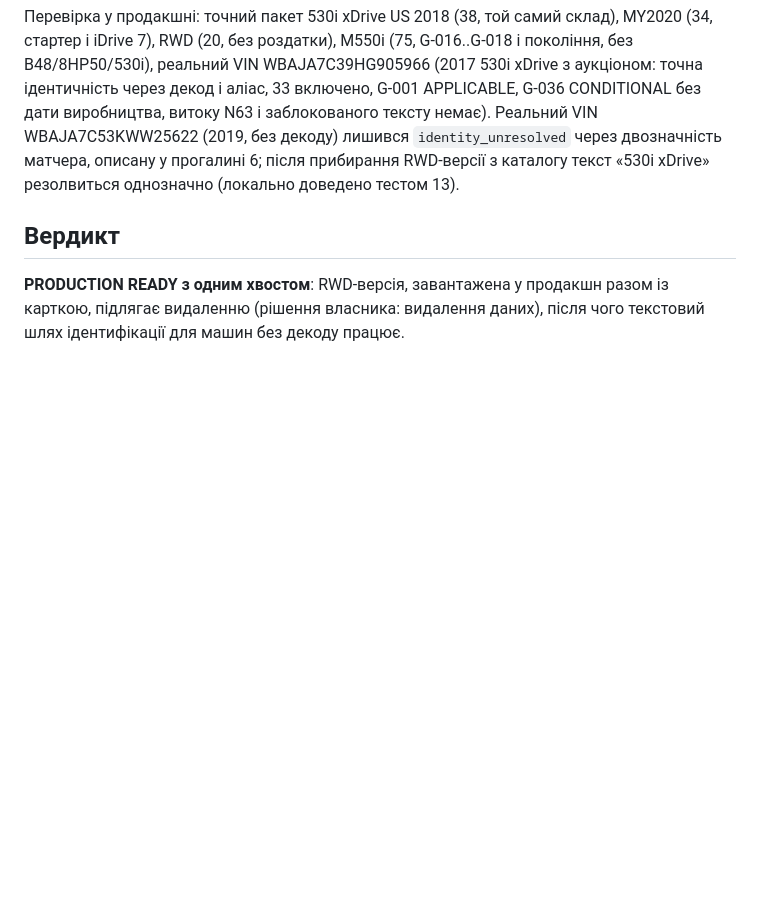
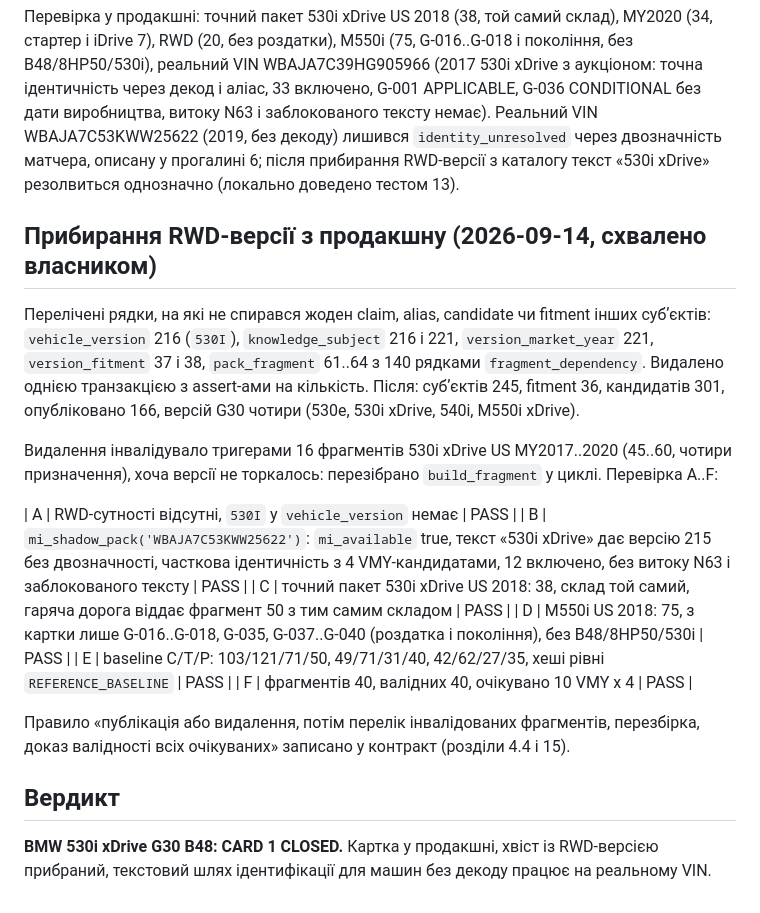
Before and after one commit to alekoso/calcar, a Markdown page: docs/model-intelligence/catalog-card-1-bmw-530i-xdrive.md, the part around the change. Drawn GitHub-style; blank space fills up the shorter version.

```diff
--- a/docs/model-intelligence/catalog-card-1-bmw-530i-xdrive.md
+++ b/docs/model-intelligence/catalog-card-1-bmw-530i-xdrive.md
@@ -272,8 +272,33 @@ WBAJA7C53KWW25622 (2019, без декоду) лишився `identity_unresolve
 каталогу текст «530i xDrive» резолвиться однозначно (локально доведено
 тестом 13).
 
+## Прибирання RWD-версії з продакшну (2026-09-14, схвалено власником)
+
+Перелічені рядки, на які не спирався жоден claim, alias, candidate чи
+fitment інших субʼєктів: `vehicle_version` 216 (`530I`), `knowledge_subject`
+216 і 221, `version_market_year` 221, `version_fitment` 37 і 38,
+`pack_fragment` 61..64 з 140 рядками `fragment_dependency`. Видалено однією
+транзакцією з assert-ами на кількість. Після: субʼєктів 245, fitment 36,
+кандидатів 301, опубліковано 166, версій G30 чотири (530e, 530i xDrive,
+540i, M550i xDrive).
+
+Видалення інвалідувало тригерами 16 фрагментів 530i xDrive US MY2017..2020
+(45..60, чотири призначення), хоча версії не торкалось: перезібрано
+`build_fragment` у циклі. Перевірка A..F:
+
+| A | RWD-сутності відсутні, `530I` у `vehicle_version` немає | PASS |
+| B | `mi_shadow_pack('WBAJA7C53KWW25622')`: `mi_available` true, текст «530i xDrive» дає версію 215 без двозначності, часткова ідентичність з 4 VMY-кандидатами, 12 включено, без витоку N63 і заблокованого тексту | PASS |
+| C | точний пакет 530i xDrive US 2018: 38, склад той самий, гаряча дорога віддає фрагмент 50 з тим самим складом | PASS |
+| D | M550i US 2018: 75, з картки лише G-016..G-018, G-035, G-037..G-040 (роздатка і покоління), без B48/8HP50/530i | PASS |
+| E | baseline C/T/P: 103/121/71/50, 49/71/31/40, 42/62/27/35, хеші рівні `REFERENCE_BASELINE` | PASS |
+| F | фрагментів 40, валідних 40, очікувано 10 VMY x 4 | PASS |
+
+Правило «публікація або видалення, потім перелік інвалідованих фрагментів,
+перезбірка, доказ валідності всіх очікуваних» записано у контракт
+(розділи 4.4 і 15).
+
 ## Вердикт
 
-**PRODUCTION READY з одним хвостом**: RWD-версія, завантажена у продакшн
-разом із карткою, підлягає видаленню (рішення власника: видалення даних),
-після чого текстовий шлях ідентифікації для машин без декоду працює.
+**BMW 530i xDrive G30 B48: CARD 1 CLOSED.** Картка у продакшні, хвіст із
+RWD-версією прибраний, текстовий шлях ідентифікації для машин без декоду
+працює на реальному VIN.
```
Also changed, not shown: docs/model-intelligence/catalog-contract.md (+28 -1 lines).
